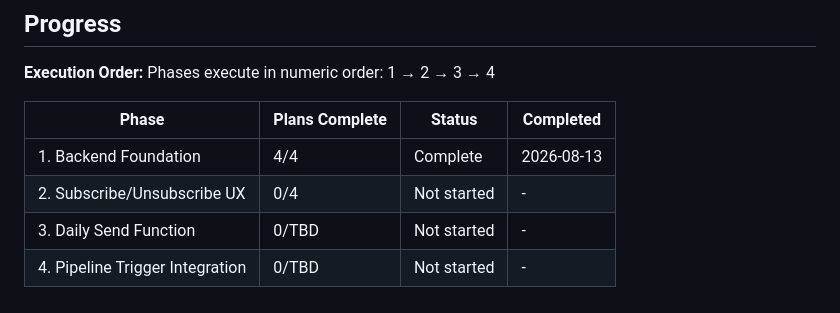
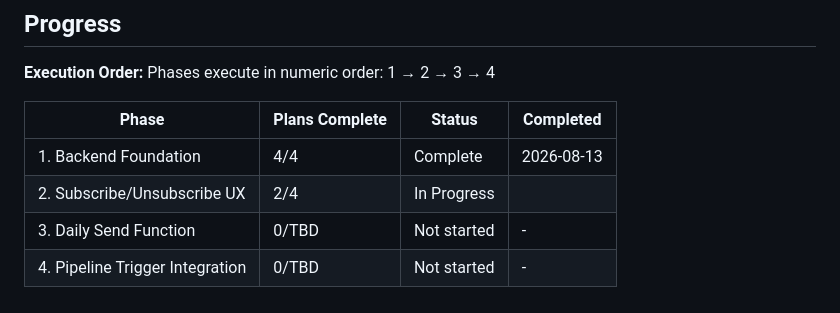
Before and after one commit to Scott1z/ai-stocks-pulse, a Markdown page: .planning/ROADMAP.md, the part around one of its changes. GitHub-like rendering.

Commit message:
docs(02): record wave 1 progress (2/4 plans complete)
Co-Authored-By: Claude Sonnet 5 <noreply@anthropic.com>

```diff
--- a/.planning/ROADMAP.md
+++ b/.planning/ROADMAP.md
@@ -114,7 +114,7 @@ Phases execute in numeric order: 1 → 2 → 3 → 4
 | Phase | Plans Complete | Status | Completed |
 |-------|----------------|--------|-----------|
 | 1. Backend Foundation | 4/4 | Complete   | 2026-08-13 |
-| 2. Subscribe/Unsubscribe UX | 0/4 | Not started | - |
+| 2. Subscribe/Unsubscribe UX | 2/4 | In Progress|  |
 | 3. Daily Send Function | 0/TBD | Not started | - |
 | 4. Pipeline Trigger Integration | 0/TBD | Not started | - |
 </content>
```
Also changed, not shown: other parts of .planning/ROADMAP.md (+2 -2 lines).
